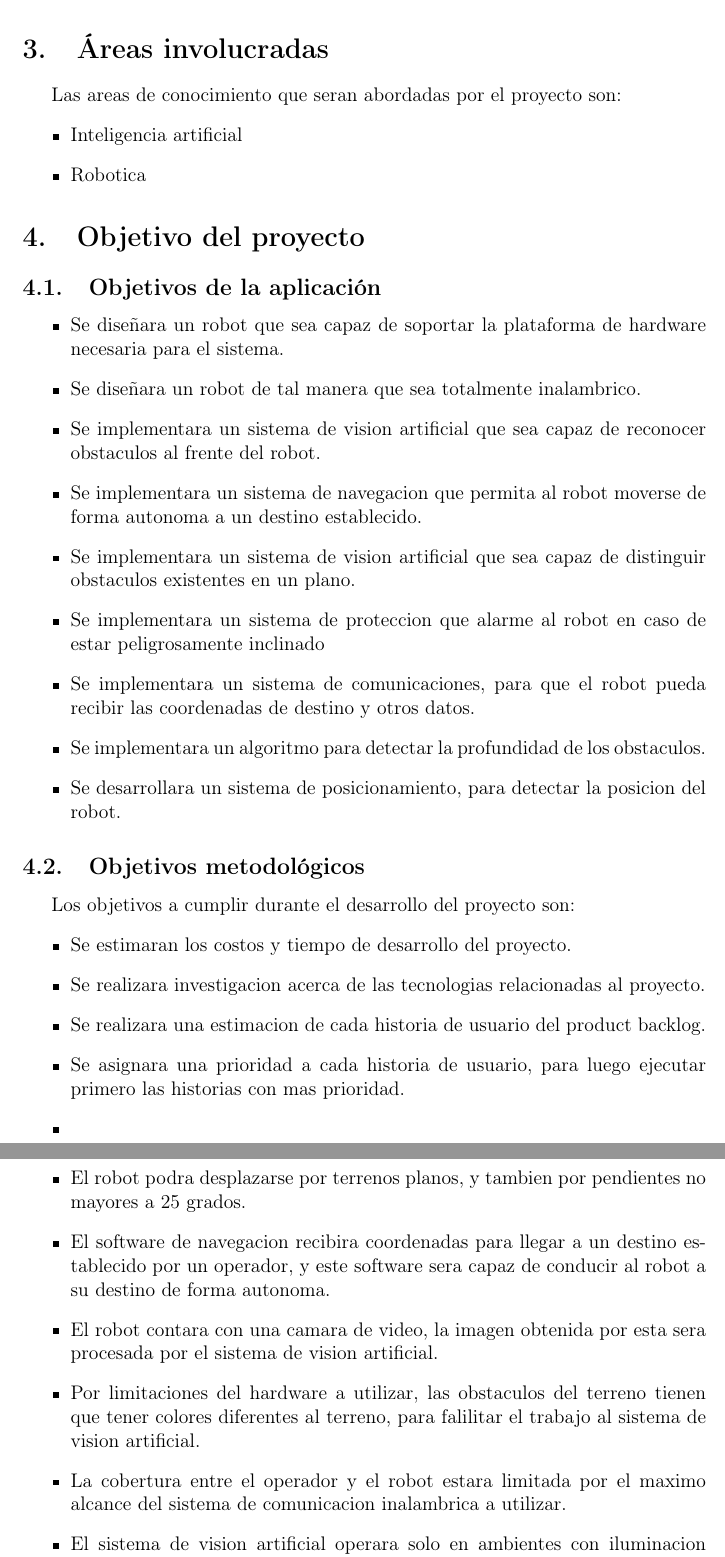
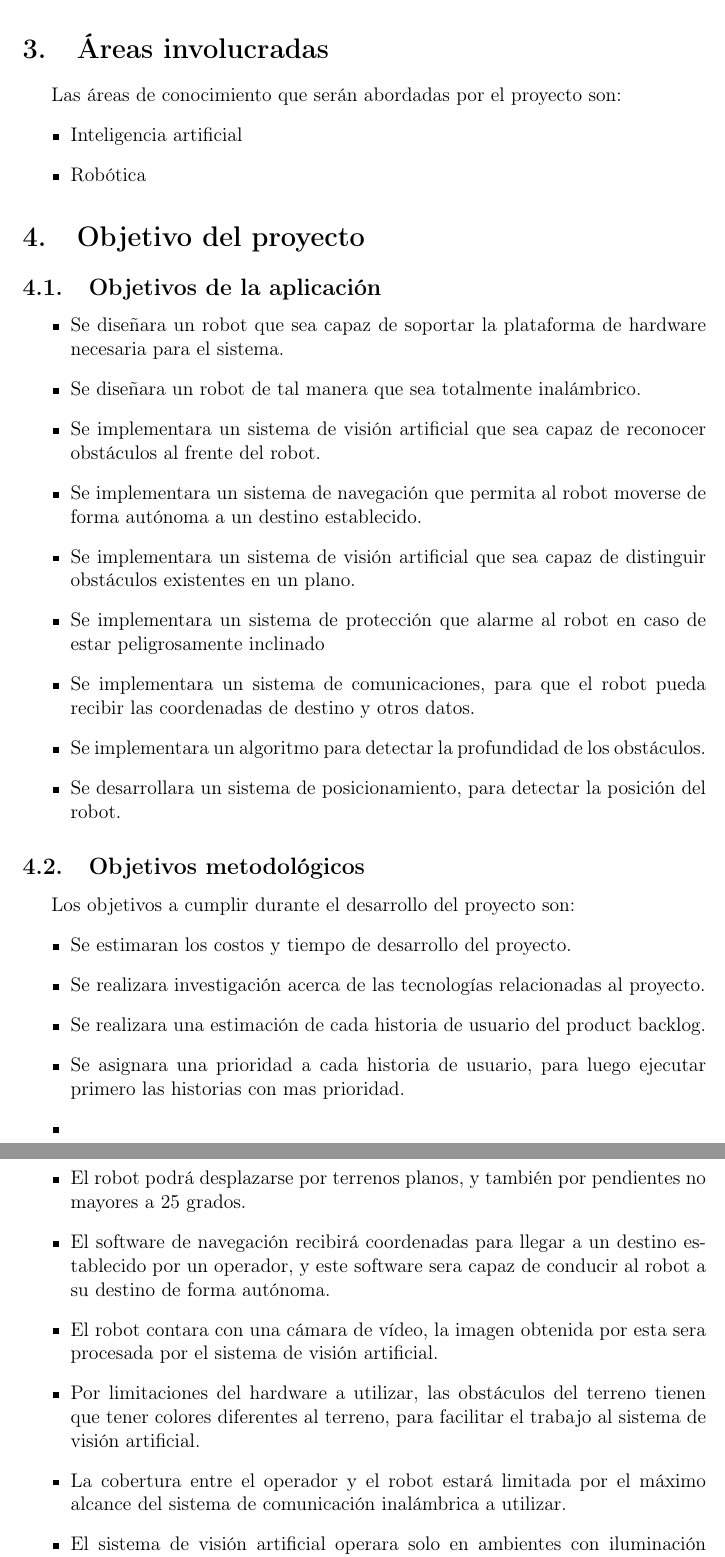
Before and after one commit to rd-o/perfil, a LaTeX document (vision_artificial.tex): two parts of pages 5 and 6 of 10 before the commit and two parts of pages 4 and 5 of 9 after it, joined at a grey line, cut so that both start at the same text. Compiled offline with pdfLaTeX; the source files are stored in an older character set and shown here as Unicode.

Commit message:
Se hizo revision ortografica

```diff
--- a/vision_artificial.tex
+++ b/vision_artificial.tex
@@ -226,25 +226,25 @@ Un \emph{entorno alejado} puede estar a cientos o miles de kilómetros alejado d
 Un \emph{entorno de difícil acceso} puede ser un pasadizo o cueva de difícil acceso para un operador. En este tipo de entorno puede que no haya visión directa desde el operador hacia el robot, por este motivo es casi imposible poder operar el robot. En ciertos casos en que se tenga un robot con una cámara inalámbrica, puede que la señal de control sea muy baja, debido a obstáculos y distancia alejada, esto puede ocasionar la perdida de la señal de vídeo y control.
 
 
-\pagebreak % poner esto al final de cada seccion
+% \pagebreak % poner esto al final de cada seccion
 \section{Áreas involucradas}
-Las areas de conocimiento que seran abordadas por el proyecto son:
+Las áreas de conocimiento que serán abordadas por el proyecto son:
 \begin{itemize}
   \item Inteligencia artificial
-  \item Robotica
+  \item Robótica
 \end{itemize}
 \section{Objetivo del proyecto}
 \subsection{Objetivos de la aplicación}
 \begin{itemize}
   \item Se diseñara un robot que sea capaz de soportar la plataforma de hardware necesaria para el sistema.
-  \item Se diseñara un robot de tal manera que sea totalmente inalambrico.
-  \item Se implementara un sistema de vision artificial que sea capaz de reconocer obstaculos al frente del robot.
-  \item Se implementara un sistema de navegacion que permita al robot moverse de forma autonoma a un destino establecido.
-  \item Se implementara un sistema de vision artificial que sea capaz de distinguir obstaculos existentes en un plano.
-  \item Se implementara un sistema de proteccion que alarme al robot en caso de estar peligrosamente inclinado
+  \item Se diseñara un robot de tal manera que sea totalmente inalámbrico.
+  \item Se implementara un sistema de visión artificial que sea capaz de reconocer obstáculos al frente del robot.
+  \item Se implementara un sistema de navegación que permita al robot moverse de forma autónoma a un destino establecido.
+  \item Se implementara un sistema de visión artificial que sea capaz de distinguir obstáculos existentes en un plano.
+  \item Se implementara un sistema de protección que alarme al robot en caso de estar peligrosamente inclinado
   \item Se implementara un sistema de comunicaciones, para que el robot pueda recibir las coordenadas de destino y otros datos.
-  \item Se implementara un algoritmo para detectar la profundidad de los obstaculos.
-  \item Se desarrollara un sistema de posicionamiento, para detectar la posicion del robot.
+  \item Se implementara un algoritmo para detectar la profundidad de los obstáculos.
+  \item Se desarrollara un sistema de posicionamiento, para detectar la posición del robot.
 
 \end{itemize}
 
@@ -252,8 +252,8 @@ Las areas de conocimiento que seran abordadas por el proyecto son:
 Los objetivos a cumplir durante el desarrollo del proyecto son:
 \begin{itemize}
   \item Se estimaran los costos y tiempo de desarrollo del proyecto.
-  \item Se realizara investigacion acerca de las tecnologias relacionadas al proyecto.
-  \item Se realizara una estimacion de cada historia de usuario del product backlog.
+  \item Se realizara investigación acerca de las tecnologías relacionadas al proyecto.
+  \item Se realizara una estimación de cada historia de usuario del product backlog.
   \item Se asignara una prioridad a cada historia de usuario, para luego ejecutar primero las historias con mas prioridad.
   \item
 \end{itemize}
@@ -263,11 +263,11 @@ El proyecto tendra el siguiente alcance:
 \begin{itemize}
-  \item El robot podra desplazarse en un terreno con obstaculos, y sera capaz de esquivar obstaculos o pasarlos por encima.
-  \item El robot podra desplazarse por terrenos planos, y tambien por pendientes no mayores a 25 grados.
-  \item El software de navegacion recibira coordenadas para llegar a un destino establecido por un operador, y este software sera capaz de conducir al robot a su destino de forma autonoma.
-  \item El robot contara con una camara de video, la imagen obtenida por esta sera procesada por el sistema de vision artificial.
-  \item Por limitaciones del hardware a utilizar, las obstaculos del terreno tienen que tener colores diferentes al terreno, para falilitar el trabajo al sistema de vision artificial.
-  \item La cobertura entre el operador y el robot estara limitada por el maximo alcance del sistema de comunicacion inalambrica a utilizar.
-  \item El sistema de vision artificial operara solo en ambientes con iluminacion suficiente como para poder distinguir los obstaculos.
+  \item El robot podrá desplazarse en un terreno con obstáculos, y sera capaz de esquivar obstáculos o pasarlos por encima.
+  \item El robot podrá desplazarse por terrenos planos, y también por pendientes no mayores a 25 grados.
+  \item El software de navegación recibirá coordenadas para llegar a un destino establecido por un operador, y este software sera capaz de conducir al robot a su destino de forma autónoma.
+  \item El robot contara con una cámara de vídeo, la imagen obtenida por esta sera procesada por el sistema de visión artificial.
+  \item Por limitaciones del hardware a utilizar, las obstáculos del terreno tienen que tener colores diferentes al terreno, para facilitar el trabajo al sistema de visión artificial.
+  \item La cobertura entre el operador y el robot estará limitada por el máximo alcance del sistema de comunicación inalámbrica a utilizar.
+  \item El sistema de visión artificial operara solo en ambientes con iluminación suficiente como para poder distinguir los obstáculos.
 \end{itemize}
 
 
```
Also changed, not shown: vision_artificial.tex (42 more changed lines), 1 other file.
